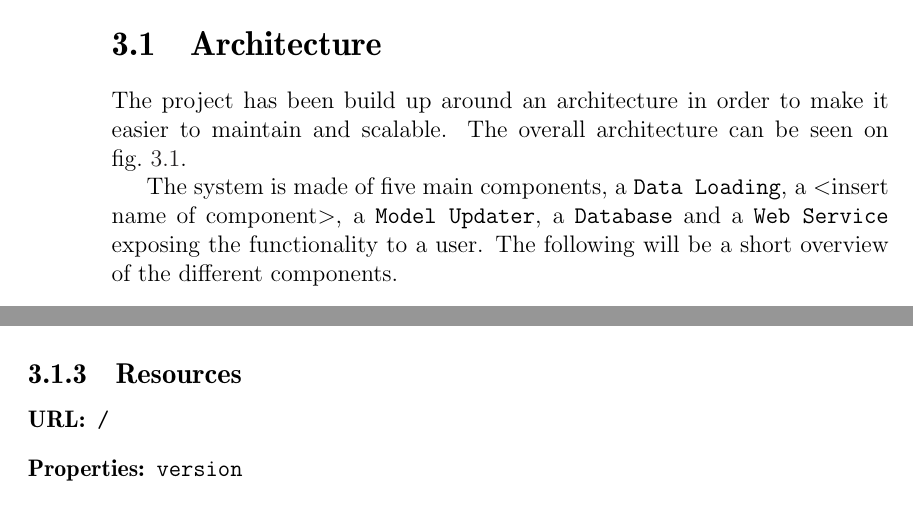
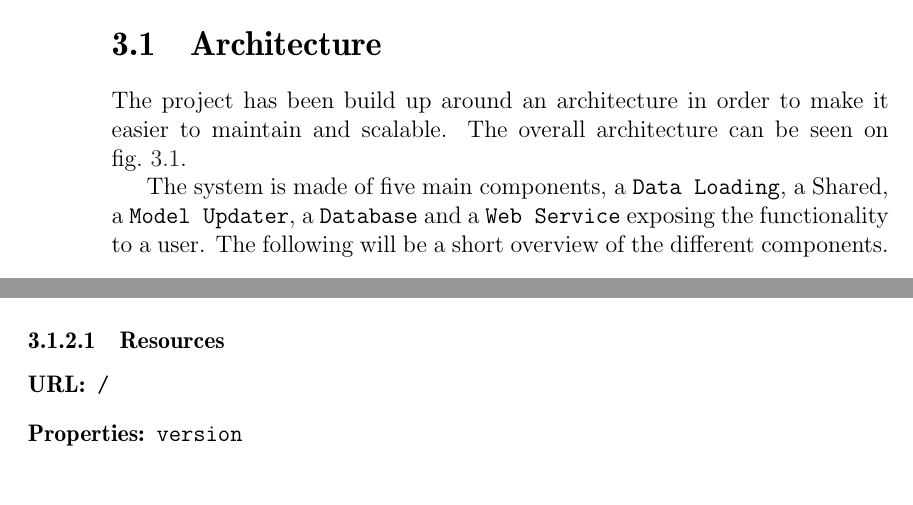
Before and after one commit to sw701e14/report, a LaTeX thesis (main.tex, which reads content/api.tex, content/architecture.tex): two parts of pages 30 and 33 of 47, joined at a grey line, cut so that both start at the same text. Compiled offline with pdfLaTeX; a LaTeX package or settings file that is missing is left out.

Commit message:
small corrections about the structure

```diff
--- a/content/api.tex
+++ b/content/api.tex
@@ -17,7 +17,7 @@ In order to handle the different HTTP methods, controller methods are also annot
 
 \paragraph{ROA} criteria, as described in \cref{webservice:roa}, will be followed.
 
-\subsection{Resources}
+\subsubsection{Resources}
 % Command for displaying url, properties, and sub-resource of each resource
 \newcommand{\resource}[5]{\begin{description}
 \item[URL:]{\texttt{#1}}
--- a/content/architecture.tex
+++ b/content/architecture.tex
@@ -9,7 +9,7 @@ The overall architecture can be seen on \cref{arch}.
 \label{arch}
 \end{figure}
 
-The system is made of five main components, a \texttt{Data Loading}, a <insert name of component>, a \texttt{Model Updater}, a \texttt{Database} and a \texttt{Web Service} exposing the functionality to a user.
+The system is made of five main components, a \texttt{Data Loading}, a Shared, a \texttt{Model Updater}, a \texttt{Database} and a \texttt{Web Service} exposing the functionality to a user.
 The following will be a short overview of the different components.
 
 \paragraph{Data Loading}
@@ -23,7 +23,7 @@ The in depth description of the component can be found in \cref{arch:data_loadin
 The model updater contains the main functionality of the application.
 It updates the model by finding hotspots and running the markov chain algorithm to calculate the predictions that the users will be shown.
 
-\paragraph{<insert name of component>}
+\paragraph{Shared}
 The \texttt{Data Access Layer} provides access to the \texttt{Database}.
 The \texttt{Data Transfer Object} layer contains all shared types across the architecture.
 
```
